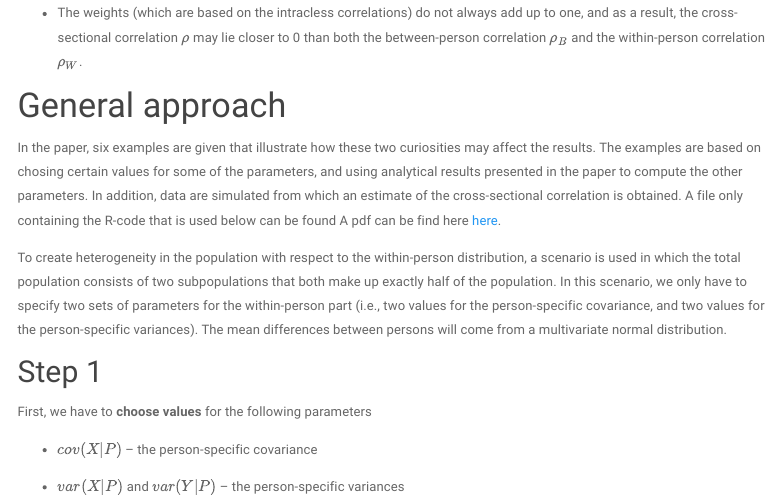
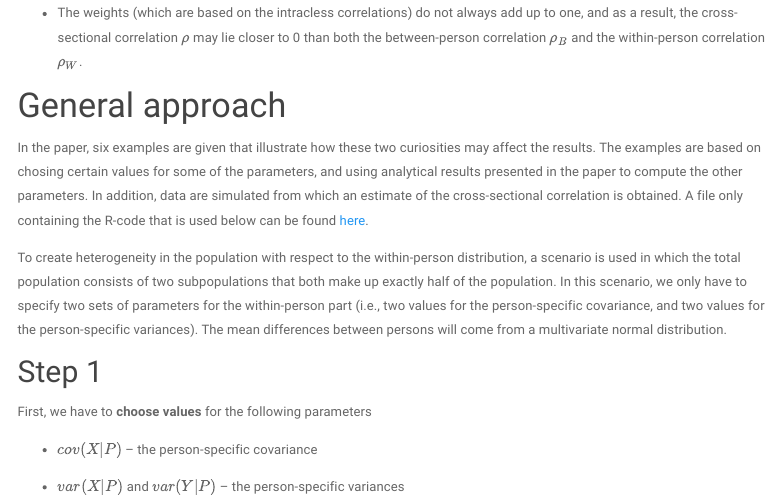
Before and after one commit to ellenhamaker/cross-sectional-correlation, an R Markdown document (SuppMat.Rmd): the page in a window 1100 px wide, from 2780 px down. Rendered offline with R 4.5, knitr and Pandoc, with nearby package versions; menus at the side of the page are left out.

Commit message:
Corrected link

```diff
--- a/SuppMat.Rmd
+++ b/SuppMat.Rmd
@@ -79,7 +79,7 @@ This expression is well known in certain parts of the scientific literature. How
 
 
 # General approach
-In the paper, six examples are given that illustrate how these two curiosities may affect the results. The examples are based on chosing certain values for some of the parameters, and using analytical results presented in the paper to compute the other parameters. In addition, data are simulated from which an estimate of the cross-sectional correlation is obtained. A file only containing the R-code that is used below can be found A pdf can be find here
+In the paper, six examples are given that illustrate how these two curiosities may affect the results. The examples are based on chosing certain values for some of the parameters, and using analytical results presented in the paper to compute the other parameters. In addition, data are simulated from which an estimate of the cross-sectional correlation is obtained. A file only containing the R-code that is used below can be found
 [here](https://ellenhamaker.github.io/cross-sectional-correlation/RcodeCorrelation.Rmd).
 
 To create heterogeneity in the population with respect to the within-person distribution, a scenario is used in which the total population consists of two subpopulations that both make up exactly half of the population. In this scenario, we only have to specify two sets of parameters for the within-person part (i.e., two values for the person-specific covariance, and two values for the person-specific variances). The mean differences between persons will come from a multivariate normal distribution.
```
Also changed, not shown: 1 other file.
